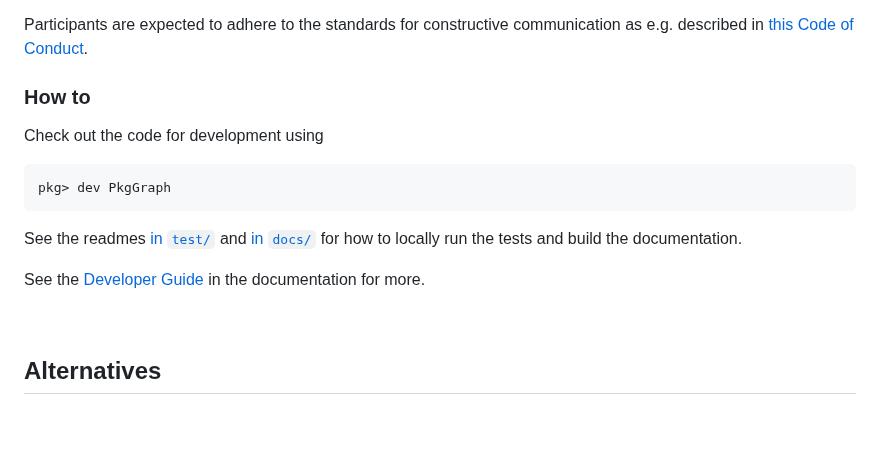
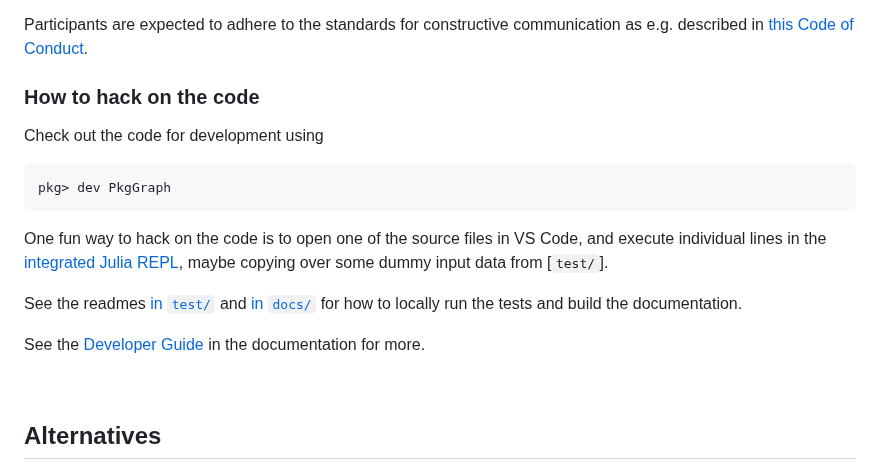
Before and after one commit to tfiers/PkgGraph.jl, a Markdown page: ReadMe.md, the part around one of its changes. GitHub-like rendering; blank space fills up the shorter version.

Commit message:
readme: "how to hack on the code"

````diff
--- a/ReadMe.md
+++ b/ReadMe.md
@@ -173,14 +173,18 @@ as e.g. described in [this Code of Conduct][CoC].
 [CoC]: https://github.com/comob-project/snn-sound-localization/blob/17279f6/Code-of-Conduct.md
 
 
-### How to
+### How to hack on the code
 
 Check out the code for development using
 ```
 pkg> dev PkgGraph
 ```
+One fun way to hack on the code is to open one of the source files
+in VS Code, and execute individual lines in the [integrated Julia REPL][1],
+maybe copying over some dummy input data from [`test/`].
+
 See the readmes [in `test/`](test/ReadMe.md) and [in `docs/`](docs/ReadMe.md)
 for how to locally run the tests and build the documentation.
 
-See the [Developer Guide][1] in the documentation for more.
+See the [Developer Guide][2] in the documentation for more.
 
````
Also changed, not shown: other parts of ReadMe.md (+2 -1 lines).
